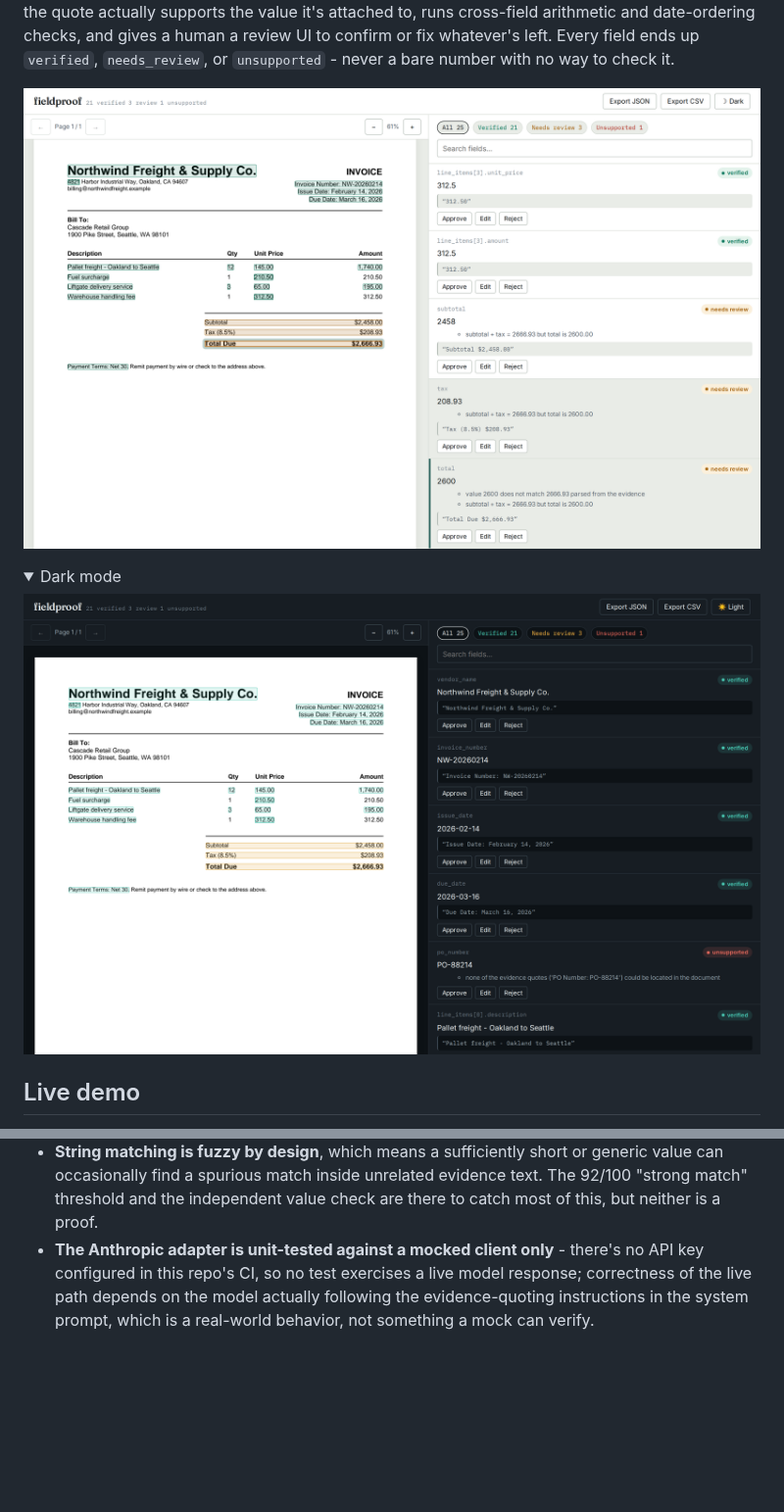
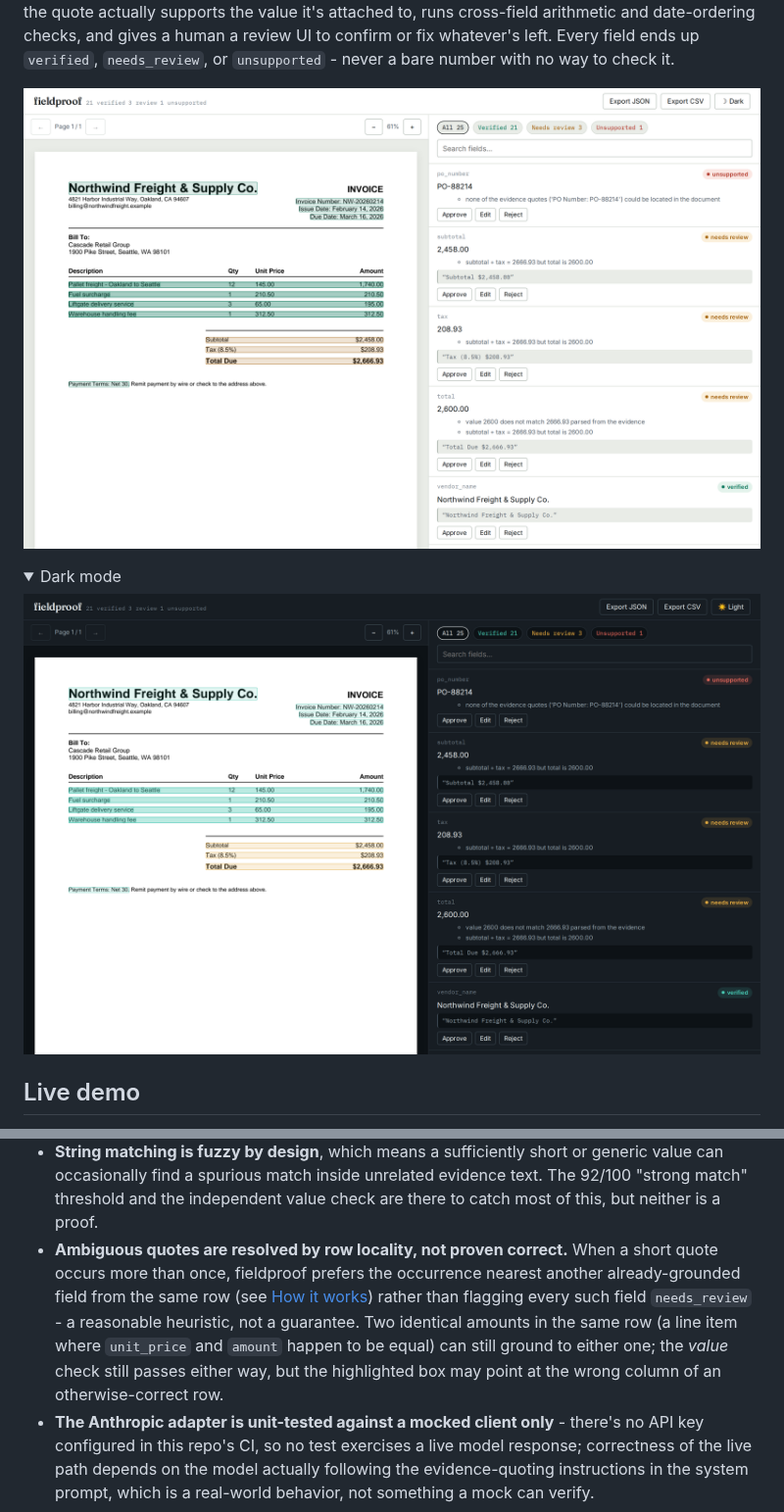
Before and after one commit to antonsoo/fieldproof, a Markdown page: README.md, 2 parts joined by grey strips. Shown at 98% size. GitHub-like rendering; pictures changed too: docs/assets/hero-review.png, docs/assets/review-dark.png; folded sections open; blank space fills up the shorter version.

```diff
--- a/README.md
+++ b/README.md
@@ -237,6 +261,15 @@ anything in this repo.
   or generic value can occasionally find a spurious match inside unrelated
   evidence text. The 92/100 "strong match" threshold and the independent
   value check are there to catch most of this, but neither is a proof.
+- **Ambiguous quotes are resolved by row locality, not proven correct.**
+  When a short quote occurs more than once, fieldproof prefers the
+  occurrence nearest another already-grounded field from the same row
+  (see [How it works](#how-it-works)) rather than flagging every such
+  field `needs_review` - a reasonable heuristic, not a guarantee. Two
+  identical amounts in the same row (a line item where `unit_price` and
+  `amount` happen to be equal) can still ground to either one; the *value*
+  check still passes either way, but the highlighted box may point at the
+  wrong column of an otherwise-correct row.
 - **The Anthropic adapter is unit-tested against a mocked client only** -
   there's no API key configured in this repo's CI, so no test exercises a
   live model response; correctness of the live path depends on the model
```
Also changed, not shown: other parts of README.md (+45 -21 lines).
